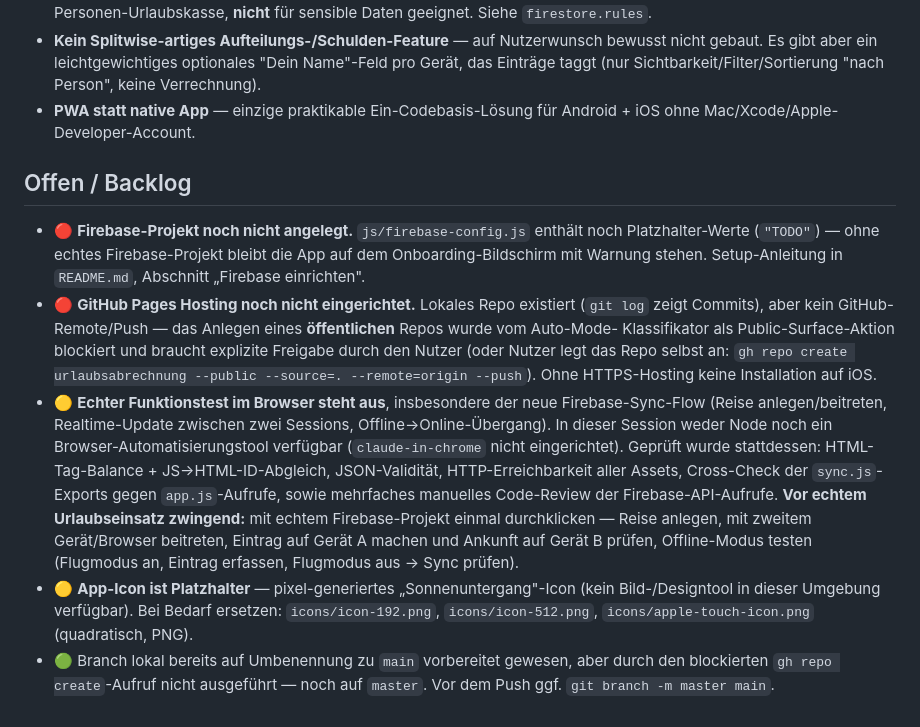
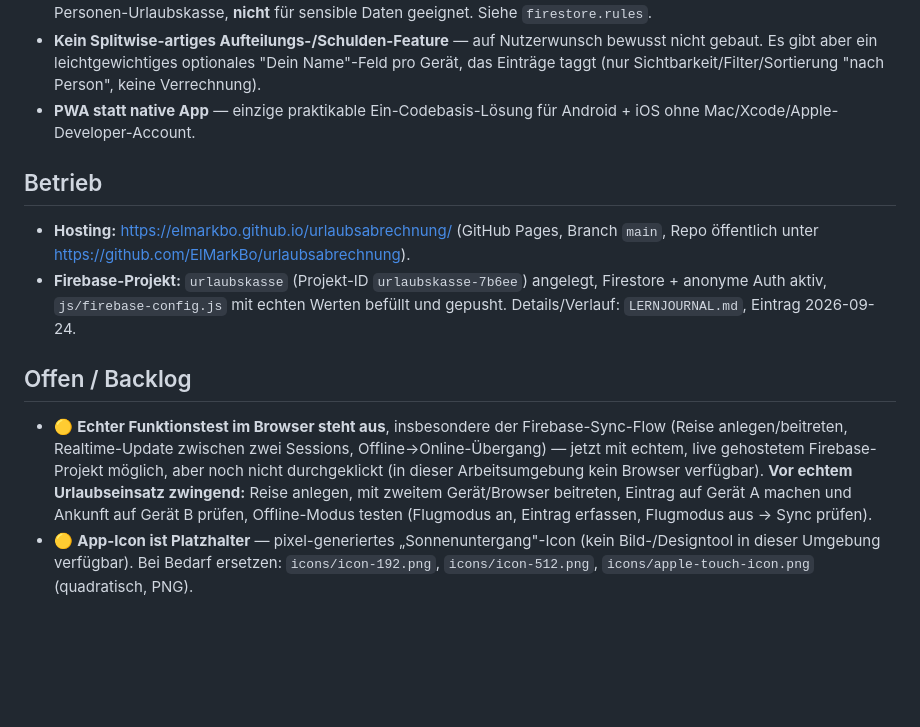
Before and after one commit to ElMarkBo/urlaubsabrechnung, a Markdown page: projekt.md, the part around one of its changes. Rendered like a GitHub page; blank space fills up the shorter version.

```diff
--- a/projekt.md
+++ b/projekt.md
@@ -63,35 +63,28 @@ Grundfunktionen fertig:
 - **PWA statt native App** — einzige praktikable Ein-Codebasis-Lösung für
   Android + iOS ohne Mac/Xcode/Apple-Developer-Account.
 
+## Betrieb
+
+- **Hosting:** https://elmarkbo.github.io/urlaubsabrechnung/ (GitHub
+  Pages, Branch `main`, Repo öffentlich unter
+  https://github.com/ElMarkBo/urlaubsabrechnung).
+- **Firebase-Projekt:** `urlaubskasse` (Projekt-ID `urlaubskasse-7b6ee`)
+  angelegt, Firestore + anonyme Auth aktiv, `js/firebase-config.js` mit
+  echten Werten befüllt und gepusht. Details/Verlauf: `LERNJOURNAL.md`,
+  Eintrag 2026-09-24.
+
 ## Offen / Backlog
 
-- 🔴 **Firebase-Projekt noch nicht angelegt.** `js/firebase-config.js`
-  enthält noch Platzhalter-Werte (`"TODO"`) — ohne echtes Firebase-Projekt
-  bleibt die App auf dem Onboarding-Bildschirm mit Warnung stehen.
-  Setup-Anleitung in `README.md`, Abschnitt „Firebase einrichten".
-- 🔴 **GitHub Pages Hosting noch nicht eingerichtet.** Lokales Repo
-  existiert (`git log` zeigt Commits), aber kein GitHub-Remote/Push —
-  das Anlegen eines **öffentlichen** Repos wurde vom Auto-Mode-
-  Klassifikator als Public-Surface-Aktion blockiert und braucht explizite
-  Freigabe durch den Nutzer (oder Nutzer legt das Repo selbst an: `gh repo
-  create urlaubsabrechnung --public --source=. --remote=origin --push`).
-  Ohne HTTPS-Hosting keine Installation auf iOS.
-- 🟡 **Echter Funktionstest im Browser steht aus**, insbesondere der neue
+- 🟡 **Echter Funktionstest im Browser steht aus**, insbesondere der
   Firebase-Sync-Flow (Reise anlegen/beitreten, Realtime-Update zwischen
-  zwei Sessions, Offline→Online-Übergang). In dieser Session weder Node
-  noch ein Browser-Automatisierungstool verfügbar (`claude-in-chrome`
-  nicht eingerichtet). Geprüft wurde stattdessen: HTML-Tag-Balance +
-  JS→HTML-ID-Abgleich, JSON-Validität, HTTP-Erreichbarkeit aller Assets,
-  Cross-Check der `sync.js`-Exports gegen `app.js`-Aufrufe, sowie
-  mehrfaches manuelles Code-Review der Firebase-API-Aufrufe. **Vor
-  echtem Urlaubseinsatz zwingend:** mit echtem Firebase-Projekt einmal
-  durchklicken — Reise anlegen, mit zweitem Gerät/Browser beitreten,
-  Eintrag auf Gerät A machen und Ankunft auf Gerät B prüfen, Offline-Modus
-  testen (Flugmodus an, Eintrag erfassen, Flugmodus aus → Sync prüfen).
+  zwei Sessions, Offline→Online-Übergang) — jetzt mit echtem, live
+  gehostetem Firebase-Projekt möglich, aber noch nicht durchgeklickt (in
+  dieser Arbeitsumgebung kein Browser verfügbar). **Vor echtem
+  Urlaubseinsatz zwingend:** Reise anlegen, mit zweitem Gerät/Browser
+  beitreten, Eintrag auf Gerät A machen und Ankunft auf Gerät B prüfen,
+  Offline-Modus testen (Flugmodus an, Eintrag erfassen, Flugmodus aus →
+  Sync prüfen).
 - 🟡 **App-Icon ist Platzhalter** — pixel-generiertes „Sonnenuntergang"-Icon
   (kein Bild-/Designtool in dieser Umgebung verfügbar). Bei Bedarf
   ersetzen: `icons/icon-192.png`, `icons/icon-512.png`,
   `icons/apple-touch-icon.png` (quadratisch, PNG).
-- 🟢 Branch lokal bereits auf Umbenennung zu `main` vorbereitet gewesen,
-  aber durch den blockierten `gh repo create`-Aufruf nicht ausgeführt —
-  noch auf `master`. Vor dem Push ggf. `git branch -m master main`.
```
Also changed, not shown: other parts of projekt.md (+1 -1 lines), LERNJOURNAL.md (+48 -0 lines).
